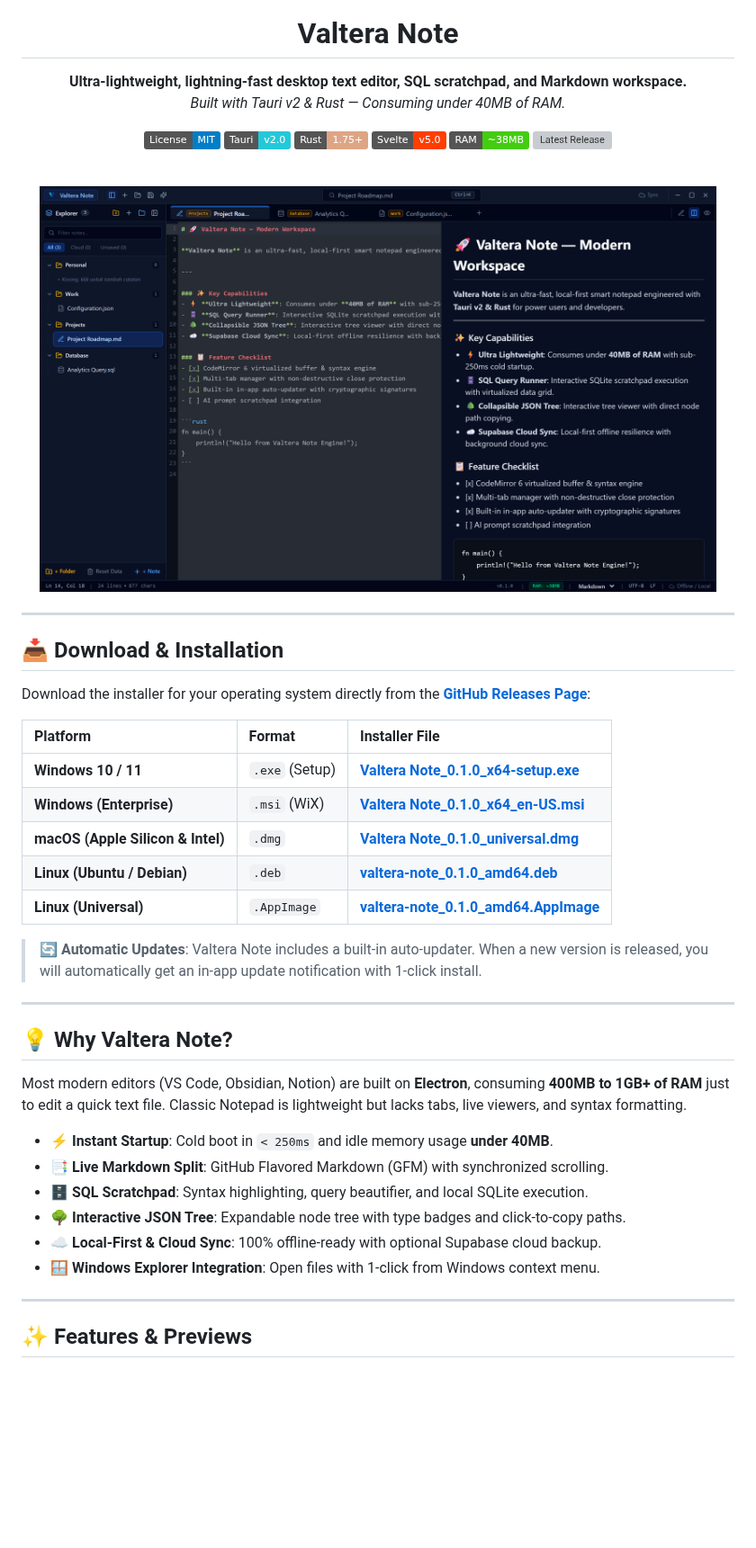
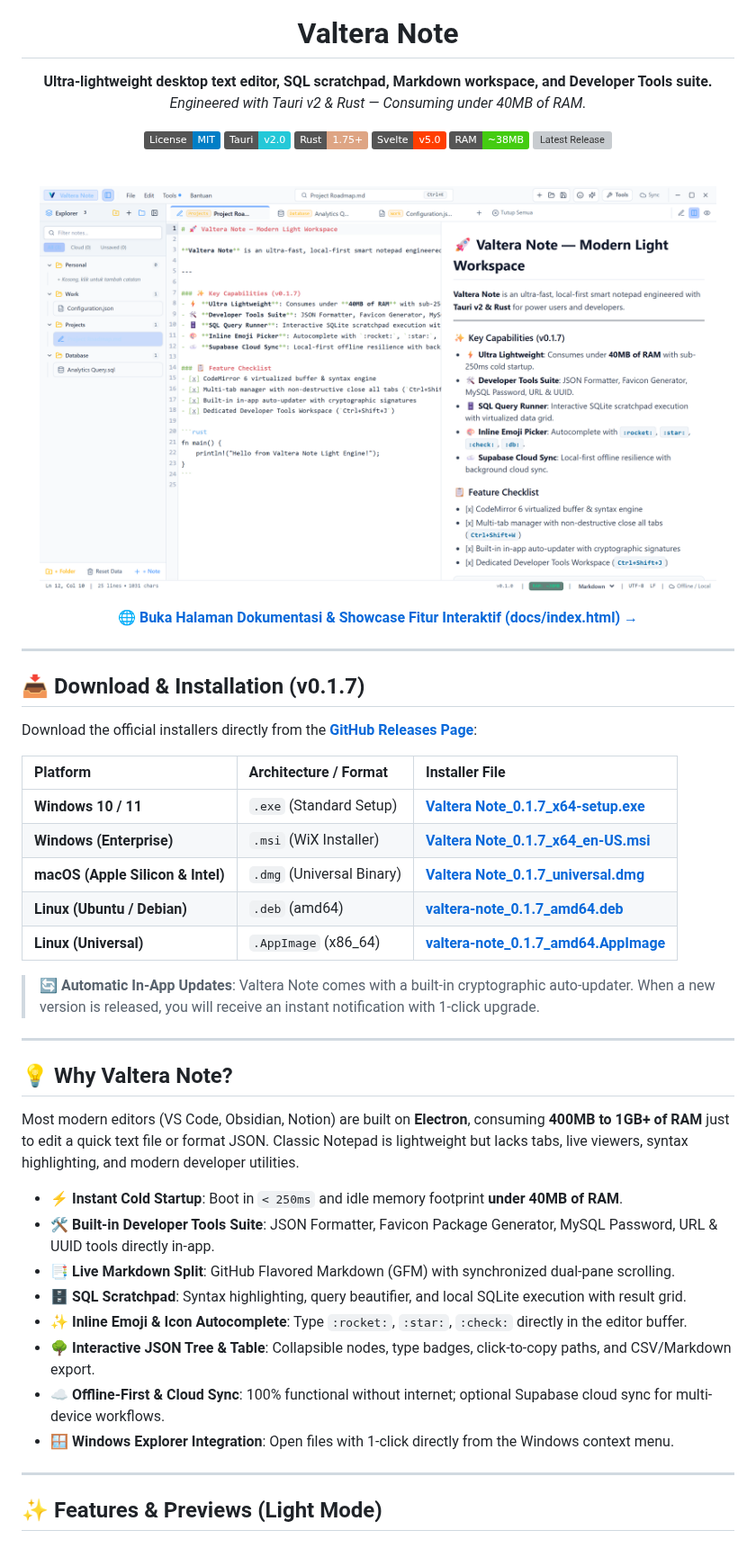
Before and after one commit to danikz/valtera-note, a Markdown page: README.md, the part around one of its changes. Shown at 90% size. Rendered like a GitHub page; pictures changed too: docs/screenshots/preview-hero-light.png (added); badges without logos; blank space fills up the shorter version; grey boxes are pictures that could not be loaded.

```diff
--- a/README.md
+++ b/README.md
@@ -4,8 +4,8 @@
 
 # Valtera Note
 
-**Ultra-lightweight, lightning-fast desktop text editor, SQL scratchpad, and Markdown workspace.**
-*Built with Tauri v2 & Rust — Consuming under 40MB of RAM.*
+**Ultra-lightweight desktop text editor, SQL scratchpad, Markdown workspace, and Developer Tools suite.**
+*Engineered with Tauri v2 & Rust — Consuming under 40MB of RAM.*
 
 [![License: MIT](https://img.shields.io/badge/License-MIT-blue.svg)](LICENSE)
 [![Tauri v2](https://img.shields.io/badge/Tauri-v2.0-24C8D8?logo=tauri&logoColor=white)](https://v2.tauri.app)
@@ -17,41 +17,47 @@
 <br />
 
 <p align="center">
-  <img src="docs/screenshots/preview-hero.png" width="95%" alt="Valtera Note Hero Preview - Live Markdown Split" />
+  <img src="docs/screenshots/preview-hero-light.png" width="95%" alt="Valtera Note Light Hero Preview - Live Markdown Split & Modern Light Mode" />
+</p>
+
+<p align="center">
+  <a href="docs/index.html"><strong>🌐 Buka Halaman Dokumentasi & Showcase Fitur Interaktif (docs/index.html) →</strong></a>
 </p>
 
 </div>
 
 ---
 
-## 📥 Download & Installation
+## 📥 Download & Installation (v0.1.7)
 
-Download the installer for your operating system directly from the **[GitHub Releases Page](https://github.com/danikz/valtera-note/releases/latest)**:
+Download the official installers directly from the **[GitHub Releases Page](https://github.com/danikz/valtera-note/releases/latest)**:
 
-| Platform | Format | Installer File |
+| Platform | Architecture / Format | Installer File |
 | :--- | :--- | :--- |
-| **Windows 10 / 11** | `.exe` (Setup) | [**Valtera Note_0.1.0_x64-setup.exe**](https://github.com/danikz/valtera-note/releases/latest) |
-| **Windows (Enterprise)** | `.msi` (WiX) | [**Valtera Note_0.1.0_x64_en-US.msi**](https://github.com/danikz/valtera-note/releases/latest) |
-| **macOS (Apple Silicon & Intel)** | `.dmg` | [**Valtera Note_0.1.0_universal.dmg**](https://github.com/danikz/valtera-note/releases/latest) |
-| **Linux (Ubuntu / Debian)** | `.deb` | [**valtera-note_0.1.0_amd64.deb**](https://github.com/danikz/valtera-note/releases/latest) |
-| **Linux (Universal)** | `.AppImage` | [**valtera-note_0.1.0_amd64.AppImage**](https://github.com/danikz/valtera-note/releases/latest) |
+| **Windows 10 / 11** | `.exe` (Standard Setup) | [**Valtera Note_0.1.7_x64-setup.exe**](https://github.com/danikz/valtera-note/releases/latest) |
+| **Windows (Enterprise)** | `.msi` (WiX Installer) | [**Valtera Note_0.1.7_x64_en-US.msi**](https://github.com/danikz/valtera-note/releases/latest) |
+| **macOS (Apple Silicon & Intel)** | `.dmg` (Universal Binary) | [**Valtera Note_0.1.7_universal.dmg**](https://github.com/danikz/valtera-note/releases/latest) |
+| **Linux (Ubuntu / Debian)** | `.deb` (amd64) | [**valtera-note_0.1.7_amd64.deb**](https://github.com/danikz/valtera-note/releases/latest) |
+| **Linux (Universal)** | `.AppImage` (x86_64) | [**valtera-note_0.1.7_amd64.AppImage**](https://github.com/danikz/valtera-note/releases/latest) |
 
-> 🔄 **Automatic Updates**: Valtera Note includes a built-in auto-updater. When a new version is released, you will automatically get an in-app update notification with 1-click install.
+> 🔄 **Automatic In-App Updates**: Valtera Note comes with a built-in cryptographic auto-updater. When a new version is released, you will receive an instant notification with 1-click upgrade.
 
 ---
 
 ## 💡 Why Valtera Note?
 
-Most modern editors (VS Code, Obsidian, Notion) are built on **Electron**, consuming **400MB to 1GB+ of RAM** just to edit a quick text file. Classic Notepad is lightweight but lacks tabs, live viewers, and syntax formatting.
+Most modern editors (VS Code, Obsidian, Notion) are built on **Electron**, consuming **400MB to 1GB+ of RAM** just to edit a quick text file or format JSON. Classic Notepad is lightweight but lacks tabs, live viewers, syntax highlighting, and modern developer utilities.
 
-- ⚡ **Instant Startup**: Cold boot in `< 250ms` and idle memory usage **under 40MB**.
-- 📑 **Live Markdown Split**: GitHub Flavored Markdown (GFM) with synchronized scrolling.
-- 🗄️ **SQL Scratchpad**: Syntax highlighting, query beautifier, and local SQLite execution.
-- 🌳 **Interactive JSON Tree**: Expandable node tree with type badges and click-to-copy paths.
-- ☁️ **Local-First & Cloud Sync**: 100% offline-ready with optional Supabase cloud backup.
-- 🪟 **Windows Explorer Integration**: Open files with 1-click from Windows context menu.
+- ⚡ **Instant Cold Startup**: Boot in `< 250ms` and idle memory footprint **under 40MB of RAM**.
+- 🛠️ **Built-in Developer Tools Suite**: JSON Formatter, Favicon Package Generator, MySQL Password, URL & UUID tools directly in-app.
+- 📑 **Live Markdown Split**: GitHub Flavored Markdown (GFM) with synchronized dual-pane scrolling.
+- 🗄️ **SQL Scratchpad**: Syntax highlighting, query beautifier, and local SQLite execution with result grid.
+- ✨ **Inline Emoji & Icon Autocomplete**: Type `:rocket:`, `:star:`, `:check:` directly in the editor buffer.
+- 🌳 **Interactive JSON Tree & Table**: Collapsible nodes, type badges, click-to-copy paths, and CSV/Markdown export.
+- ☁️ **Offline-First & Cloud Sync**: 100% functional without internet; optional Supabase cloud sync for multi-device workflows.
+- 🪟 **Windows Explorer Integration**: Open files with 1-click directly from the Windows context menu.
 
 ---
 
-## ✨ Features & Previews
+## ✨ Features & Previews (Light Mode)
 
```
Also changed, not shown: other parts of README.md (+90 -31 lines), docs/screenshots/preview-favicon-light.png (added), docs/screenshots/preview-showcase-light.png (added), docs/screenshots/preview-sql-light.png (added), docs/screenshots/preview-tools-light.png (added), 2 other files.
